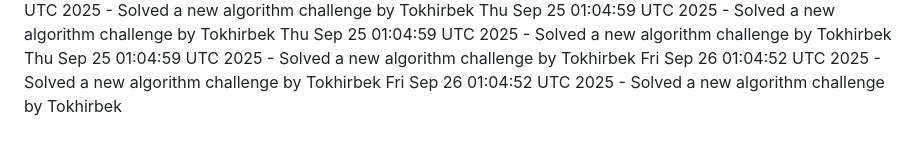
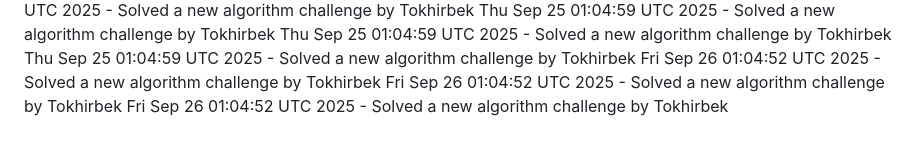
Before and after one commit to Jeymsbond97/OnlineKing-Website, a Markdown page: daily_coding_challenges.md, the part around the change. Drawn GitHub-style.

Commit message:
Solved a new algorithm challenge by Tokhirbek at 2025-09-26 01:04:52

```diff
--- a/daily_coding_challenges.md
+++ b/daily_coding_challenges.md
@@ -750,3 +750,4 @@ Thu Sep 25 01:04:59 UTC 2025 - Solved a new algorithm challenge by Tokhirbek
 Thu Sep 25 01:04:59 UTC 2025 - Solved a new algorithm challenge by Tokhirbek
 Fri Sep 26 01:04:52 UTC 2025 - Solved a new algorithm challenge by Tokhirbek
 Fri Sep 26 01:04:52 UTC 2025 - Solved a new algorithm challenge by Tokhirbek
+Fri Sep 26 01:04:52 UTC 2025 - Solved a new algorithm challenge by Tokhirbek
```
